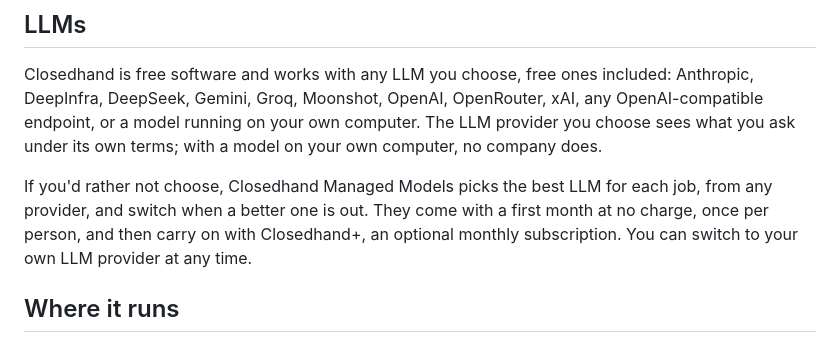
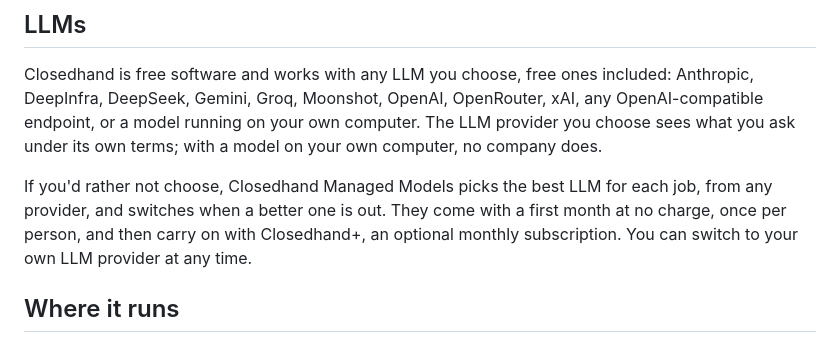
Before and after one commit to notnotjim/Closedhand, a Markdown page: README.md, the part around the change. GitHub-like rendering.

Commit message:
README: Managed Models picks the best LLM and switches when a better one is out
Co-Authored-By: Claude Opus 5.5 <noreply@anthropic.com>

```diff
--- a/README.md
+++ b/README.md
@@ -89,7 +89,7 @@ By the time you say hello, Closedhand has already read your inbox and calendar.
 
 Closedhand is free software and works with any LLM you choose, free ones included: Anthropic, DeepInfra, DeepSeek, Gemini, Groq, Moonshot, OpenAI, OpenRouter, xAI, any OpenAI-compatible endpoint, or a model running on your own computer. The LLM provider you choose sees what you ask under its own terms; with a model on your own computer, no company does.
 
-If you'd rather not choose, Closedhand Managed Models picks the best LLM for each job, from any provider, and switch when a better one is out. They come with a first month at no charge, once per person, and then carry on with Closedhand+, an optional monthly subscription. You can switch to your own LLM provider at any time.
+If you'd rather not choose, Closedhand Managed Models picks the best LLM for each job, from any provider, and switches when a better one is out. They come with a first month at no charge, once per person, and then carry on with Closedhand+, an optional monthly subscription. You can switch to your own LLM provider at any time.
 
 ## Where it runs
 
```
